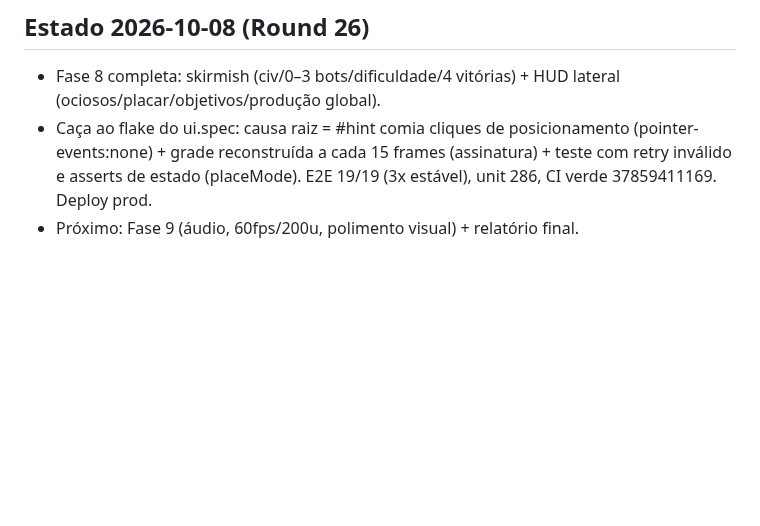
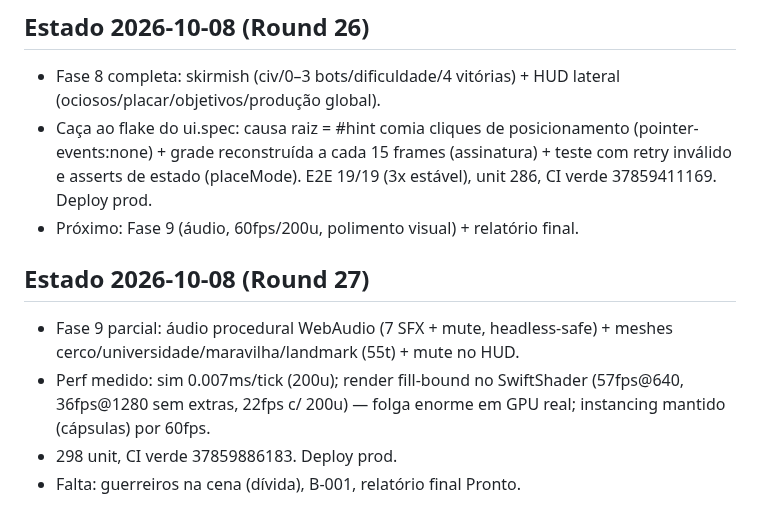
Before and after one commit to guhcostan/throneward, a Markdown page: docs/PROGRESS.md, the part around the change. Drawn GitHub-style; blank space fills up the shorter version.

Commit message:
PROGRESS: Fase 9 parcial + deploy

```diff
--- a/docs/PROGRESS.md
+++ b/docs/PROGRESS.md
@@ -145,3 +145,9 @@ spec-units.md atualizado pelo pesquisador (246l, fonte aoe4world/data, 19 VERIFI
 - Fase 8 completa: skirmish (civ/0–3 bots/dificuldade/4 vitórias) + HUD lateral (ociosos/placar/objetivos/produção global).
 - Caça ao flake do ui.spec: causa raiz = #hint comia cliques de posicionamento (pointer-events:none) + grade reconstruída a cada 15 frames (assinatura) + teste com retry inválido e asserts de estado (placeMode). E2E 19/19 (3x estável), unit 286, CI verde 37859411169. Deploy prod.
 - Próximo: Fase 9 (áudio, 60fps/200u, polimento visual) + relatório final.
+
+## Estado 2026-10-08 (Round 27)
+- Fase 9 parcial: áudio procedural WebAudio (7 SFX + mute, headless-safe) + meshes cerco/universidade/maravilha/landmark (55t) + mute no HUD.
+- Perf medido: sim 0.007ms/tick (200u); render fill-bound no SwiftShader (57fps@640, 36fps@1280 sem extras, 22fps c/ 200u) — folga enorme em GPU real; instancing mantido (cápsulas) por 60fps.
+- 298 unit, CI verde 37859886183. Deploy prod.
+- Falta: guerreiros na cena (dívida), B-001, relatório final Pronto.
```
